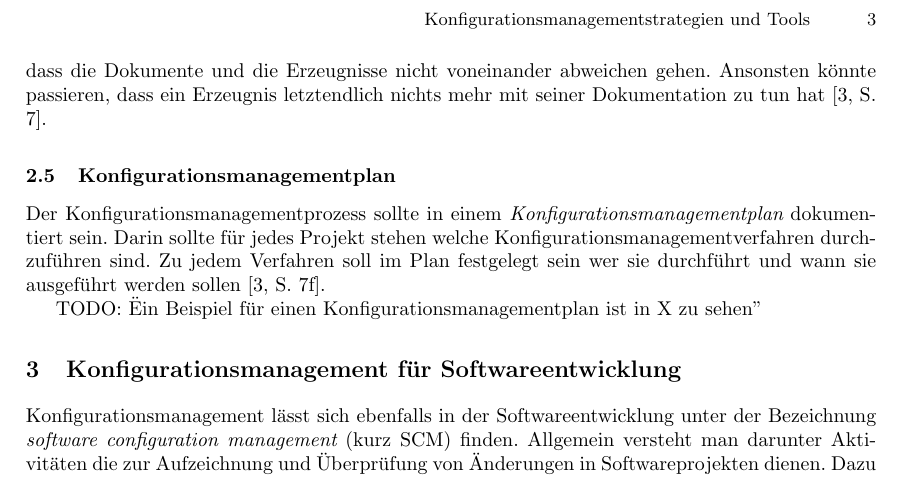
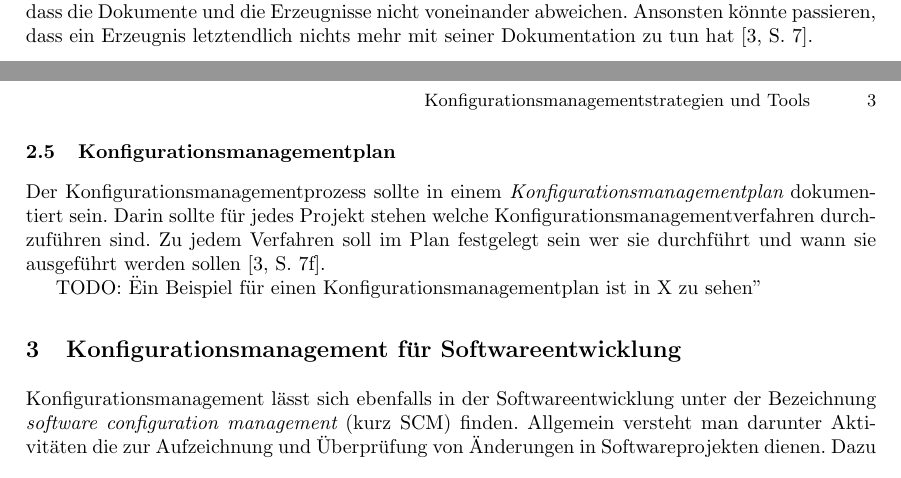
Before and after one commit to SteiMi/swm-seminar, a LaTeX document (Seminararbeit/seminar.tex): part of page 3 of 3 before the commit and two parts of pages 2 and 3 of 3 after it, the two joined at a grey line, cut so that both start at the same text. Compiled offline with pdfLaTeX; a missing bibliography style is replaced by a similar one.

Commit message:
fixed typo

```diff
--- a/Seminararbeit/seminar.tex
+++ b/Seminararbeit/seminar.tex
@@ -160,7 +160,7 @@ erreichen, die zuvor in den Konfigurationsdokumenten festgelegt wurden.
 Das sog. {\em physische Konfigurationsaudit} prüft, ob eine aktuelle
 Konfiguration einer Konfigurationseinheit mit den Konfigurationsdokumenten
 übereinstimmt. Damit soll sichergestellt werden, dass die Dokumente und die
-Erzeugnisse nicht voneinander abweichen gehen. Ansonsten könnte passieren, dass
+Erzeugnisse nicht voneinander abweichen. Ansonsten könnte passieren, dass
 ein Erzeugnis letztendlich nichts mehr mit seiner Dokumentation zu tun
 hat~\cite[S. 7]{weischedel2002}.
 
```
